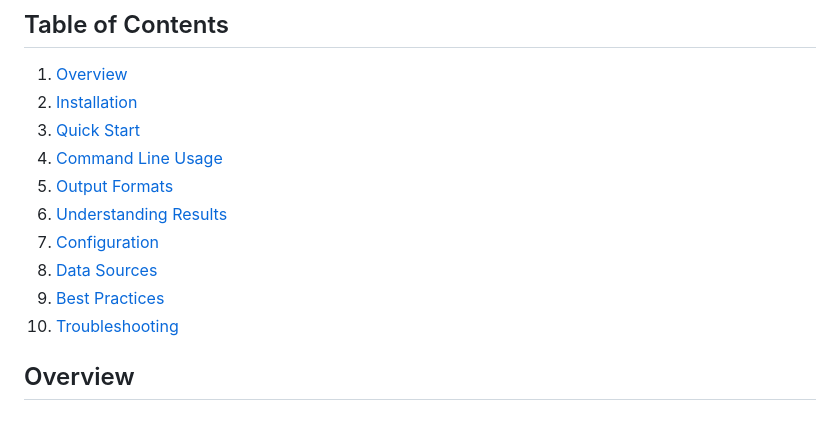
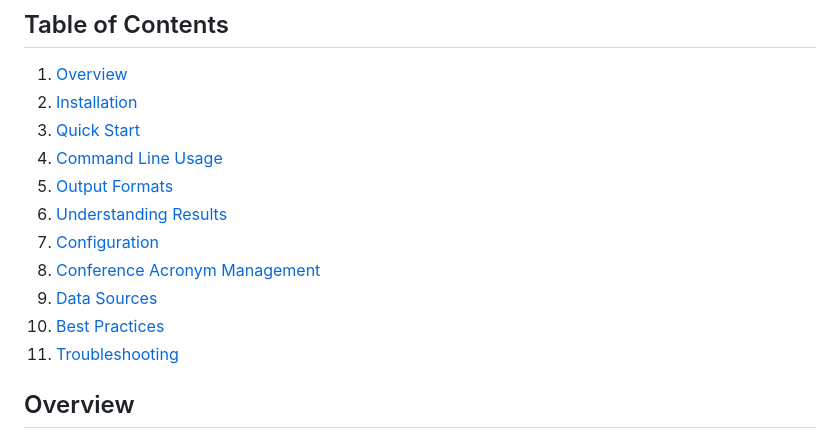
Before and after one commit to sustainet-guardian/aletheia-probe, a Markdown page: docs/user-guide.md, the part around one of its changes. Rendered like a GitHub page.

```diff
--- a/docs/user-guide.md
+++ b/docs/user-guide.md
@@ -11,9 +11,10 @@ This comprehensive guide covers all aspects of using the Journal Assessment Tool
 5. [Output Formats](#output-formats)
 6. [Understanding Results](#understanding-results)
 7. [Configuration](#configuration)
-8. [Data Sources](#data-sources)
-9. [Best Practices](#best-practices)
-10. [Troubleshooting](#troubleshooting)
+8. [Conference Acronym Management](#conference-acronym-management)
+9. [Data Sources](#data-sources)
+10. [Best Practices](#best-practices)
+11. [Troubleshooting](#troubleshooting)
 
 ## Overview
 
```
Also changed, not shown: other parts of docs/user-guide.md (+122 -0 lines).
